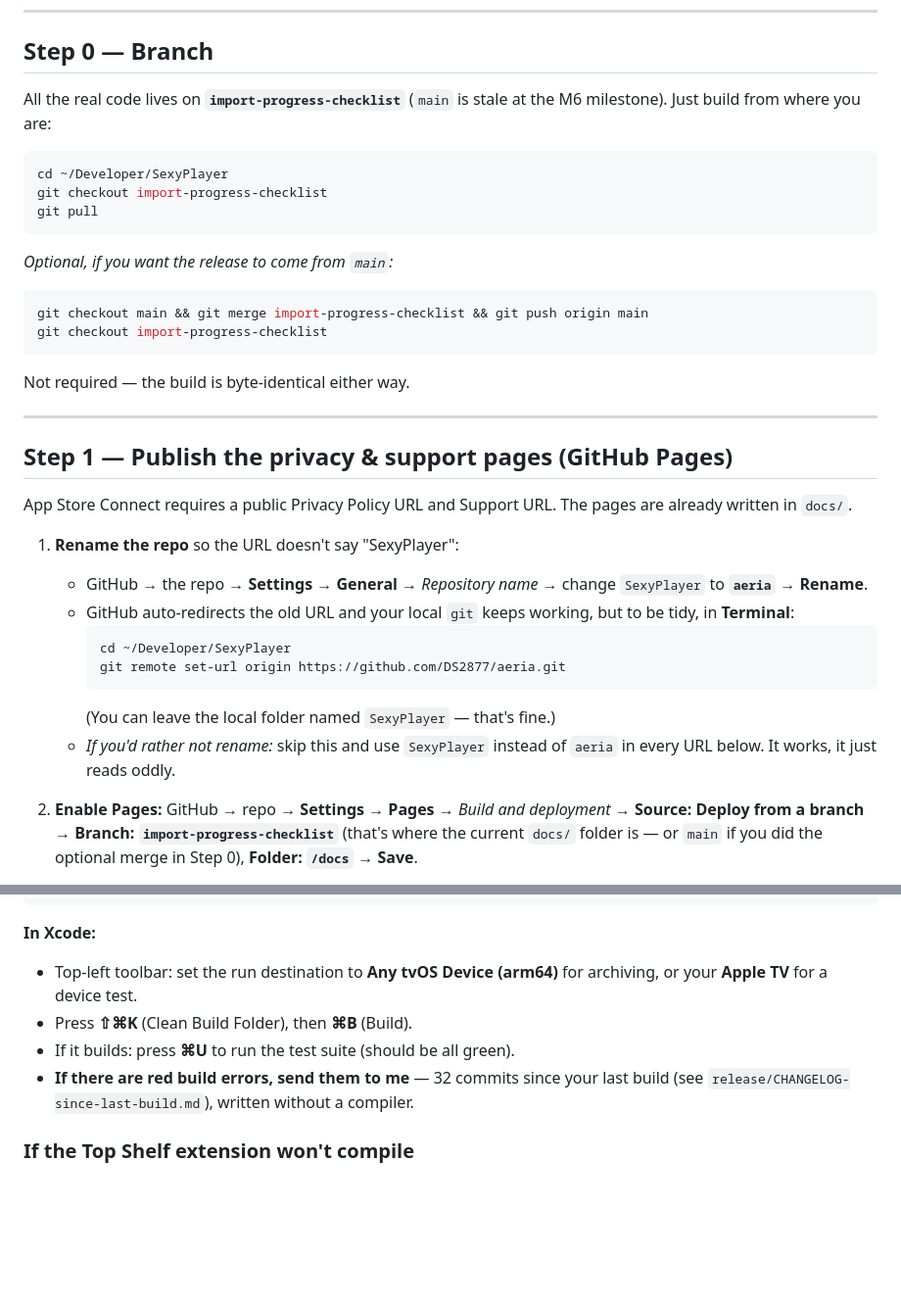
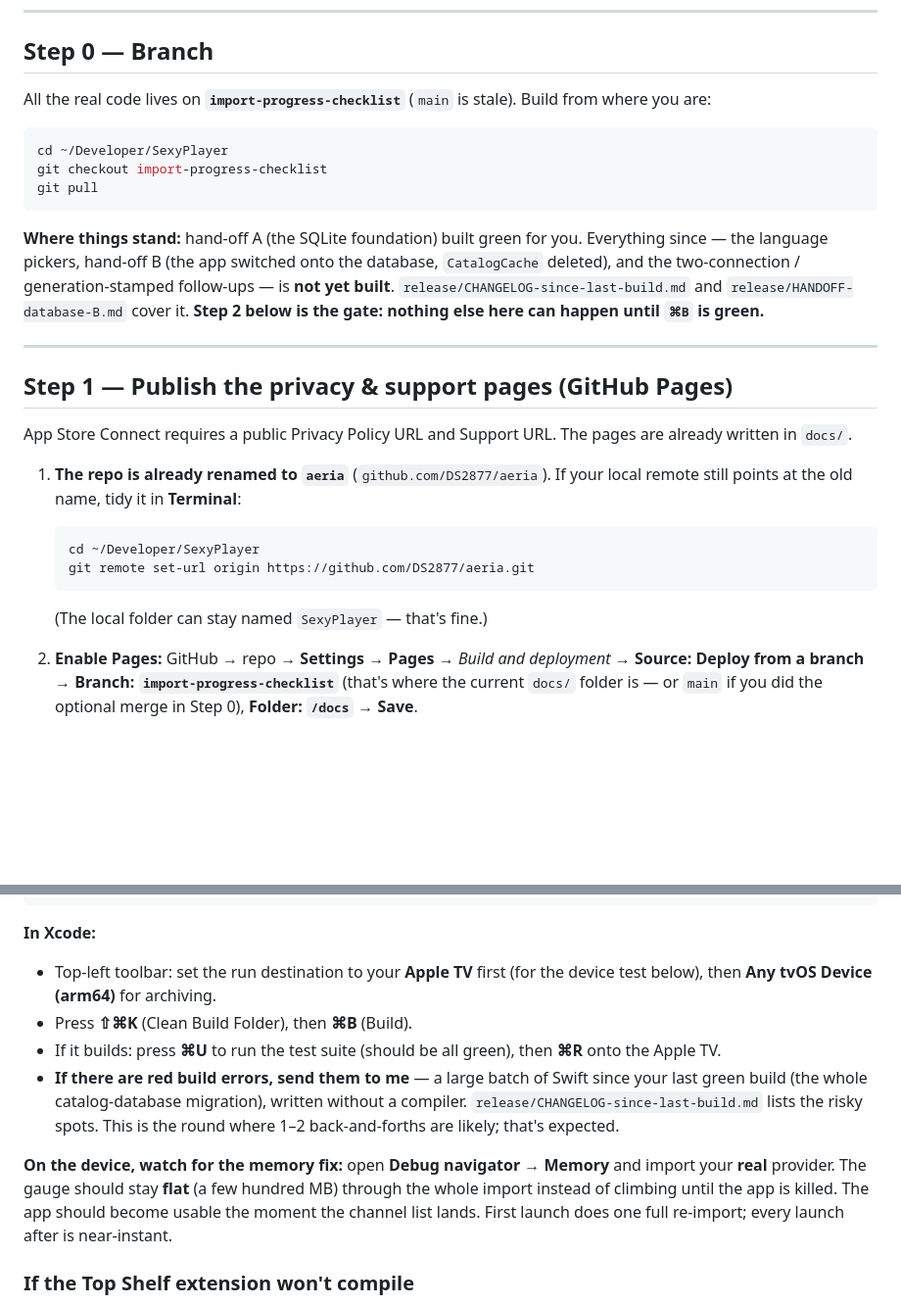
Before and after one commit to DS2877/SexyPlayer, a Markdown page: release/SUBMIT.md, 2 parts joined by grey strips. Shown at 98% size. Drawn GitHub-style; blank space fills up the shorter version.

Commit message:
docs: refresh SUBMIT + listing for current state (repo renamed, DB build gate)
Co-Authored-By: Claude Sonnet 5 <noreply@anthropic.com>

````diff
--- a/release/SUBMIT.md
+++ b/release/SUBMIT.md
@@ -26,8 +26,8 @@ click there. Keyboard shortcuts are written like `⇧⌘K`.
 
 ## Step 0 — Branch
 
-All the real code lives on **`import-progress-checklist`** (`main` is stale at the
-M6 milestone). Just build from where you are:
+All the real code lives on **`import-progress-checklist`** (`main` is stale).
+Build from where you are:
 
 ```bash
 cd ~/Developer/SexyPlayer
@@ -35,12 +35,12 @@ git checkout import-progress-checklist
 git pull
 ```
 
-*Optional, if you want the release to come from `main`:*
-```bash
-git checkout main && git merge import-progress-checklist && git push origin main
-git checkout import-progress-checklist
-```
-Not required — the build is byte-identical either way.
+**Where things stand:** hand-off A (the SQLite foundation) built green for you.
+Everything since — the language pickers, hand-off B (the app switched onto the
+database, `CatalogCache` deleted), and the two-connection / generation-stamped
+follow-ups — is **not yet built**. `release/CHANGELOG-since-last-build.md` and
+`release/HANDOFF-database-B.md` cover it. **Step 2 below is the gate: nothing else
+here can happen until `⌘B` is green.**
 
 ---
 
@@ -49,18 +49,13 @@ Not required — the build is byte-identical either way.
 App Store Connect requires a public Privacy Policy URL and Support URL. The pages
 are already written in `docs/`.
 
-1. **Rename the repo** so the URL doesn't say "SexyPlayer":
-   - GitHub → the repo → **Settings** → **General** → *Repository name* →
-     change `SexyPlayer` to **`aeria`** → **Rename**.
-   - GitHub auto-redirects the old URL and your local `git` keeps working, but to
-     be tidy, in **Terminal**:
-     ```bash
-     cd ~/Developer/SexyPlayer
-     git remote set-url origin https://github.com/DS2877/aeria.git
-     ```
-     (You can leave the local folder named `SexyPlayer` — that's fine.)
-   - *If you'd rather not rename:* skip this and use `SexyPlayer` instead of
-     `aeria` in every URL below. It works, it just reads oddly.
+1. **The repo is already renamed to `aeria`** (`github.com/DS2877/aeria`). If your
+   local remote still points at the old name, tidy it in **Terminal**:
+   ```bash
+   cd ~/Developer/SexyPlayer
+   git remote set-url origin https://github.com/DS2877/aeria.git
+   ```
+   (The local folder can stay named `SexyPlayer` — that's fine.)
 
 2. **Enable Pages:** GitHub → repo → **Settings** → **Pages** →
    *Build and deployment* → **Source: Deploy from a branch** →
@@ -113,12 +108,21 @@ open Aeria.xcodeproj
 ```
 
 **In Xcode:**
-- Top-left toolbar: set the run destination to **Any tvOS Device (arm64)** for
-  archiving, or your **Apple TV** for a device test.
+- Top-left toolbar: set the run destination to your **Apple TV** first (for the
+  device test below), then **Any tvOS Device (arm64)** for archiving.
 - Press **⇧⌘K** (Clean Build Folder), then **⌘B** (Build).
-- If it builds: press **⌘U** to run the test suite (should be all green).
-- **If there are red build errors, send them to me** — 32 commits since your last
-  build (see `release/CHANGELOG-since-last-build.md`), written without a compiler.
+- If it builds: press **⌘U** to run the test suite (should be all green), then
+  **⌘R** onto the Apple TV.
+- **If there are red build errors, send them to me** — a large batch of Swift
+  since your last green build (the whole catalog-database migration), written
+  without a compiler. `release/CHANGELOG-since-last-build.md` lists the risky
+  spots. This is the round where 1–2 back-and-forths are likely; that's expected.
+
+**On the device, watch for the memory fix:** open **Debug navigator → Memory**
+and import your **real** provider. The gauge should stay **flat** (a few hundred
+MB) through the whole import instead of climbing until the app is killed. The app
+should become usable the moment the channel list lands. First launch does one
+full re-import; every launch after is near-instant.
 
 ### If the Top Shelf extension won't compile
 
````
Also changed, not shown: release/app-store-listing.md (+8 -6 lines).
